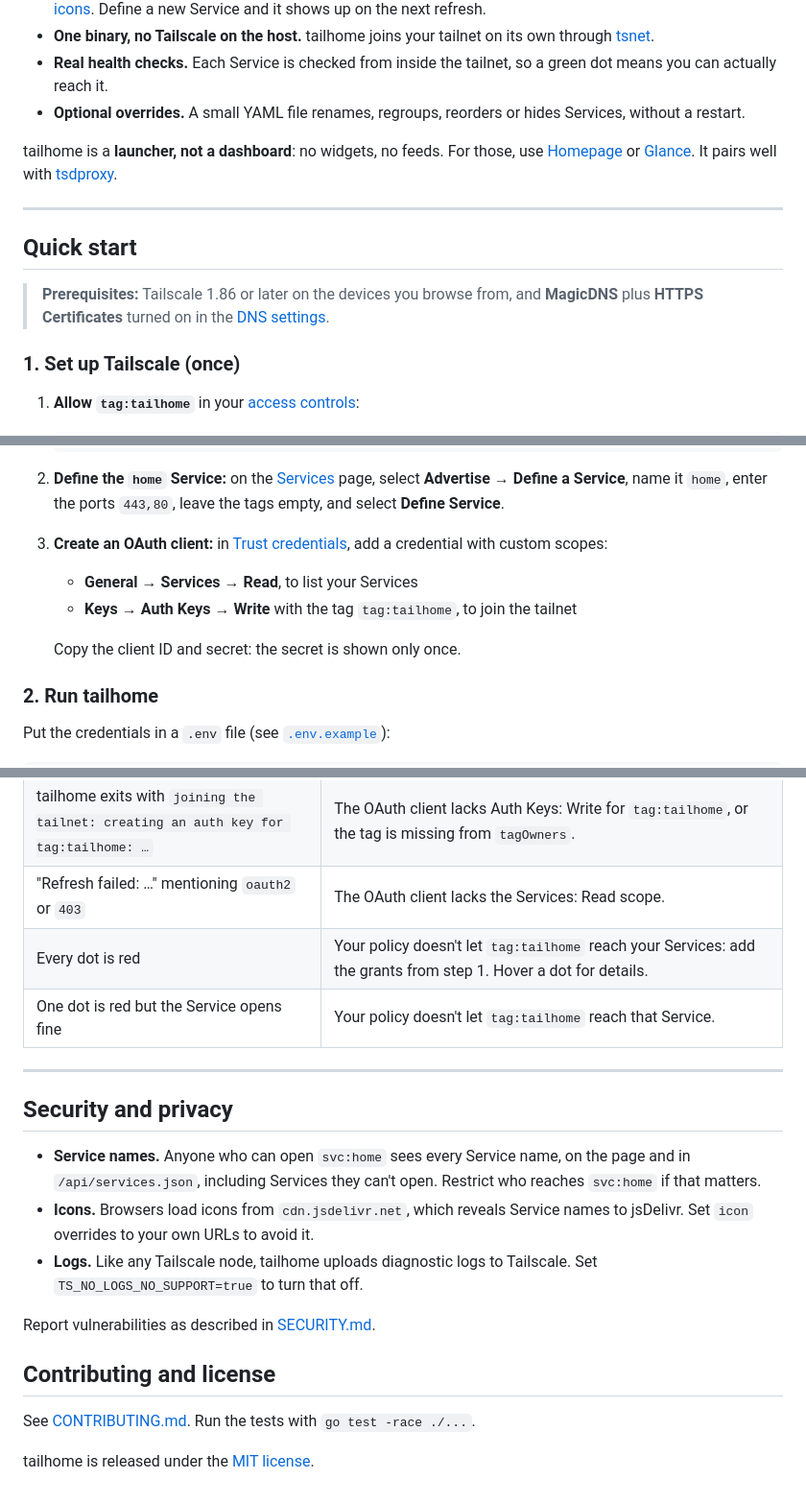
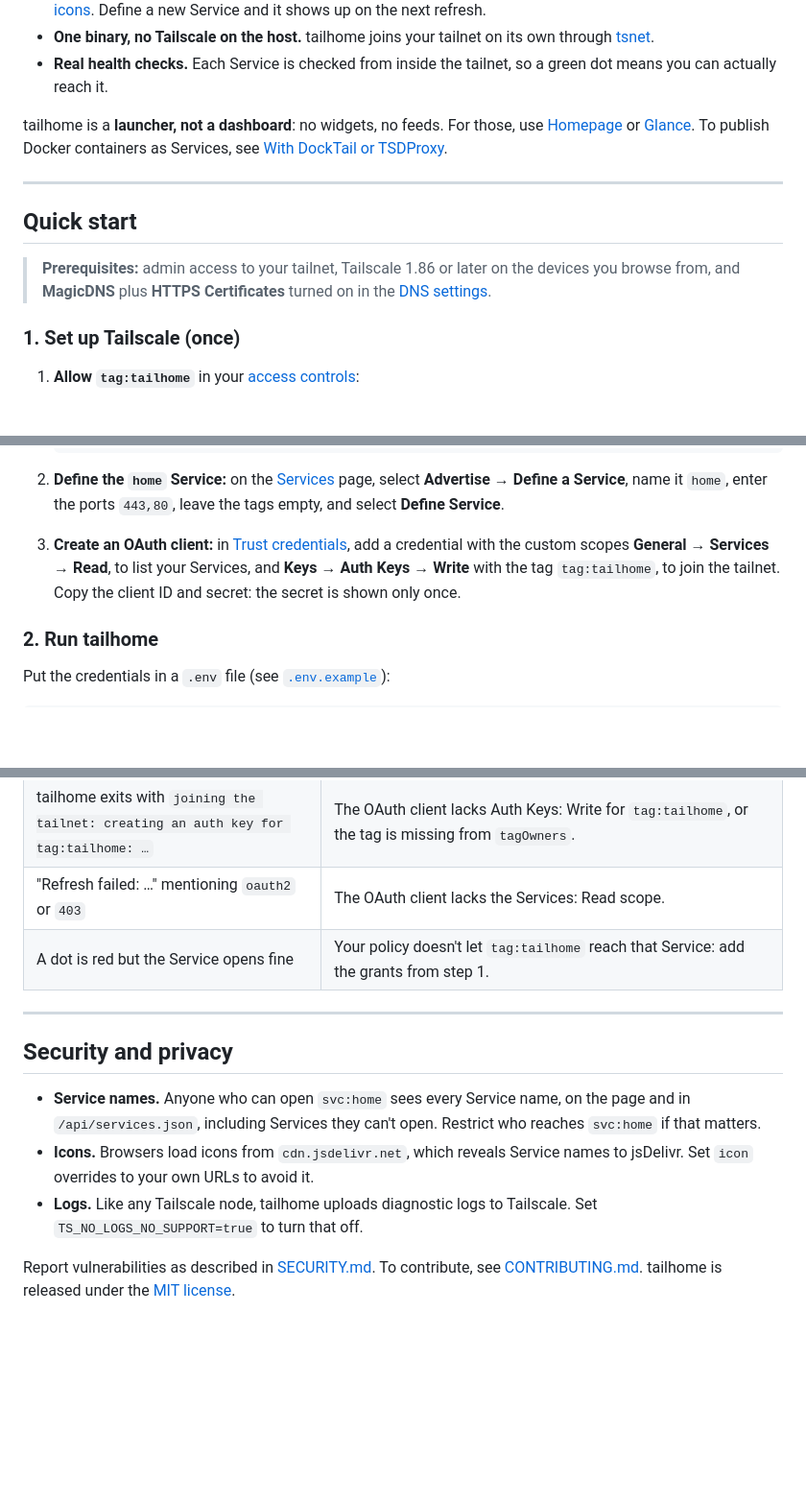
Before and after one commit to mickey/tailhome, a Markdown page: README.md, 3 parts joined by grey strips. Shown at 96% size. Rendered like a GitHub page; blank space fills up the shorter version.

```diff
--- a/README.md
+++ b/README.md
@@ -17,15 +17,14 @@ Type `http://home/` in your browser to see every Service on your tailnet, groupe
 - **Nothing to maintain.** Services come from the Tailscale API, groups from their tags, icons from [dashboard-icons](https://github.com/homarr-labs/dashboard-icons). Define a new Service and it shows up on the next refresh.
 - **One binary, no Tailscale on the host.** tailhome joins your tailnet on its own through [tsnet](https://tailscale.com/docs/features/tsnet).
 - **Real health checks.** Each Service is checked from inside the tailnet, so a green dot means you can actually reach it.
-- **Optional overrides.** A small YAML file renames, regroups, reorders or hides Services, without a restart.
 
-tailhome is a **launcher, not a dashboard**: no widgets, no feeds. For those, use [Homepage](https://gethomepage.dev) or [Glance](https://github.com/glanceapp/glance). It pairs well with [tsdproxy](https://github.com/almeidapaulopt/tsdproxy).
+tailhome is a **launcher, not a dashboard**: no widgets, no feeds. For those, use [Homepage](https://gethomepage.dev) or [Glance](https://github.com/glanceapp/glance). To publish Docker containers as Services, see [With DockTail or TSDProxy](#with-docktail-or-tsdproxy).
 
 ---
 
 ## Quick start
 
-> **Prerequisites:** Tailscale 1.86 or later on the devices you browse from, and **MagicDNS** plus **HTTPS Certificates** turned on in the [DNS settings](https://console.tailscale.com/admin/dns).
+> **Prerequisites:** admin access to your tailnet, Tailscale 1.86 or later on the devices you browse from, and **MagicDNS** plus **HTTPS Certificates** turned on in the [DNS settings](https://console.tailscale.com/admin/dns).
 
 ### 1. Set up Tailscale (once)
 
@@ -53,11 +52,7 @@ tailhome is a **launcher, not a dashboard**: no widgets, no feeds. For those, us
 
 2. **Define the `home` Service:** on the [Services](https://console.tailscale.com/admin/services) page, select **Advertise → Define a Service**, name it `home`, enter the ports `443,80`, leave the tags empty, and select **Define Service**.
 
-3. **Create an OAuth client:** in [Trust credentials](https://console.tailscale.com/admin/settings/trust-credentials), add a credential with custom scopes:
-   - **General → Services → Read**, to list your Services
-   - **Keys → Auth Keys → Write** with the tag `tag:tailhome`, to join the tailnet
-
-   Copy the client ID and secret: the secret is shown only once.
+3. **Create an OAuth client:** in [Trust credentials](https://console.tailscale.com/admin/settings/trust-credentials), add a credential with the custom scopes **General → Services → Read**, to list your Services, and **Keys → Auth Keys → Write** with the tag `tag:tailhome`, to join the tailnet. Copy the client ID and secret: the secret is shown only once.
 
 ### 2. Run tailhome
 
@@ -206,8 +202,7 @@ tailhome rereads the file on every refresh. Keys are Service names, with or with
 | The first HTTPS load is slow or times out | The certificate is being issued. Retry in a minute. |
 | tailhome exits with `joining the tailnet: creating an auth key for tag:tailhome: …` | The OAuth client lacks Auth Keys: Write for `tag:tailhome`, or the tag is missing from `tagOwners`. |
 | "Refresh failed: …" mentioning `oauth2` or `403` | The OAuth client lacks the Services: Read scope. |
-| Every dot is red | Your policy doesn't let `tag:tailhome` reach your Services: add the grants from step 1. Hover a dot for details. |
-| One dot is red but the Service opens fine | Your policy doesn't let `tag:tailhome` reach that Service. |
+| A dot is red but the Service opens fine | Your policy doesn't let `tag:tailhome` reach that Service: add the grants from step 1. |
 
 ---
 
@@ -217,10 +212,4 @@ tailhome rereads the file on every refresh. Keys are Service names, with or with
 - **Icons.** Browsers load icons from `cdn.jsdelivr.net`, which reveals Service names to jsDelivr. Set `icon` overrides to your own URLs to avoid it.
 - **Logs.** Like any Tailscale node, tailhome uploads diagnostic logs to Tailscale. Set `TS_NO_LOGS_NO_SUPPORT=true` to turn that off.
 
-Report vulnerabilities as described in [SECURITY.md](SECURITY.md).
-
-## Contributing and license
-
-See [CONTRIBUTING.md](CONTRIBUTING.md). Run the tests with `go test -race ./...`.
-
-tailhome is released under the [MIT license](LICENSE).
+Report vulnerabilities as described in [SECURITY.md](SECURITY.md). To contribute, see [CONTRIBUTING.md](CONTRIBUTING.md). tailhome is released under the [MIT license](LICENSE).
```
Also changed, not shown: other parts of README.md (+20 -19 lines).
